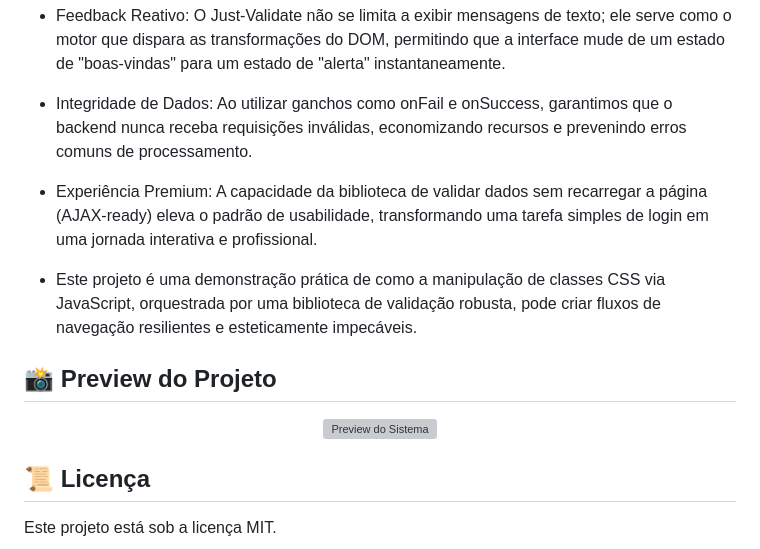
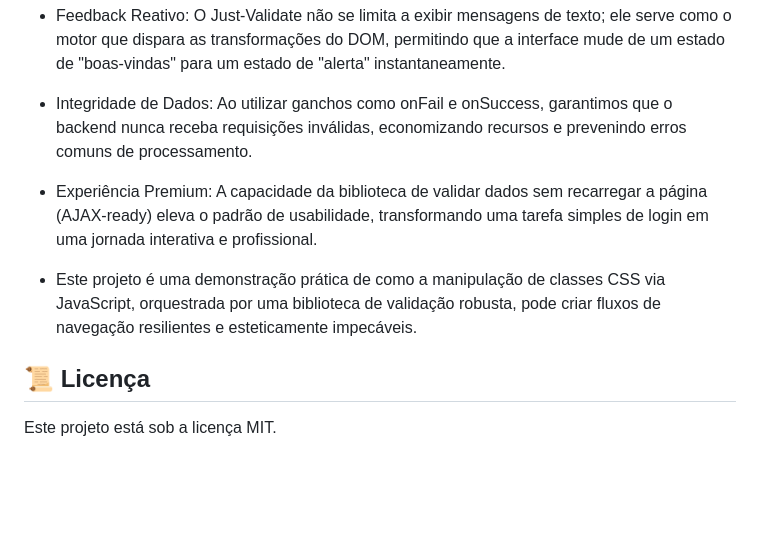
Before and after one commit to Felipe-Loures/user-authentication-system, a Markdown page: README.md, the part around one of its changes. Drawn GitHub-style; blank space fills up the shorter version; grey boxes are pictures that could not be loaded.

```diff
--- a/README.md
+++ b/README.md
@@ -79,16 +52,10 @@ Aplicar conceitos avançados de manipulação de eventos em JavaScript, integra
 
 - Integridade de Dados: Ao utilizar ganchos como onFail e onSuccess, garantimos que o backend nunca receba requisições inválidas, economizando recursos e prevenindo erros comuns de processamento.
 
-
 - Experiência Premium: A capacidade da biblioteca de validar dados sem recarregar a página (AJAX-ready) eleva o padrão de usabilidade, transformando uma tarefa simples de login em uma jornada interativa e profissional.
 
 - Este projeto é uma demonstração prática de como a manipulação de classes CSS via JavaScript, orquestrada por uma biblioteca de validação robusta, pode criar fluxos de navegação resilientes e esteticamente impecáveis.
 
-## 📸 Preview do Projeto
-
-<p align="center">
-  <img src="./images/screenshot-login.jpg" alt="Preview do Sistema" width="700"/>
-</p>
 
 ## 📜 Licença
 Este projeto está sob a licença MIT.
```
Also changed, not shown: other parts of README.md (+23 -50 lines).
